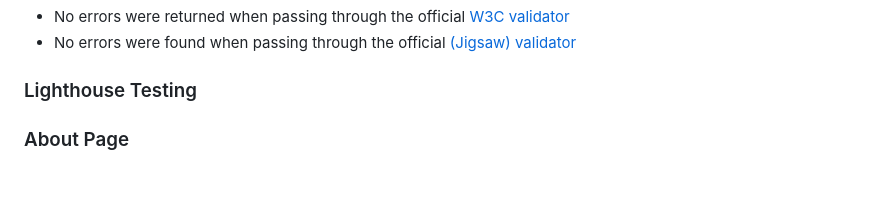
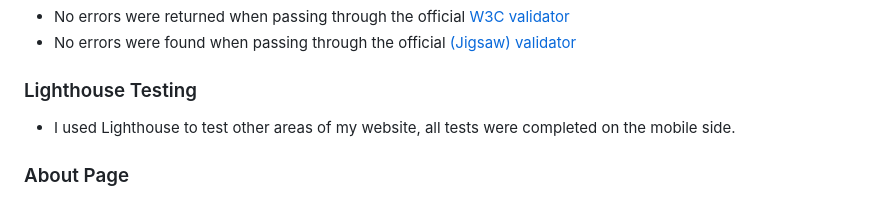
Before and after one commit to codybradbury05/PortfolioProject1, a Markdown page: README.md, the part around the change. Rendered like a GitHub page.

Commit message:
Added explanation to lighthouse testing

```diff
--- a/README.md
+++ b/README.md
@@ -93,6 +93,8 @@ Get Strong is a landing page to encourage people to get strong within the gym. G
 
 ### Lighthouse Testing
 
+- I used Lighthouse to test other areas of my website, all tests were completed on the mobile side.
+
 ### About Page
 ![About Page](media/getstrongabouttest.PNG)
 
```
